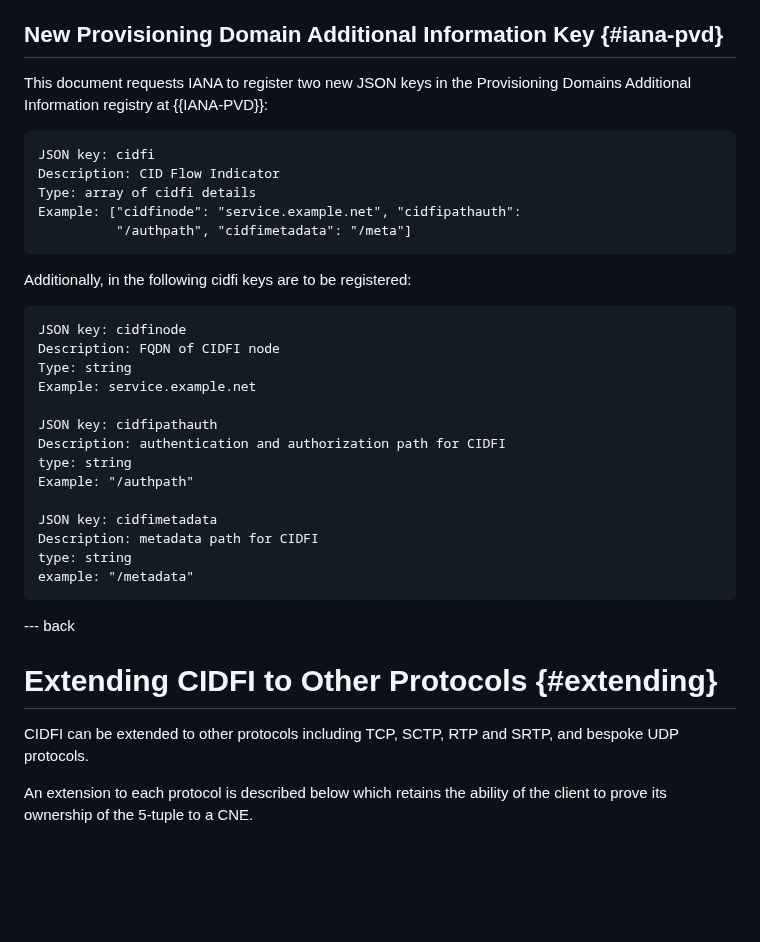
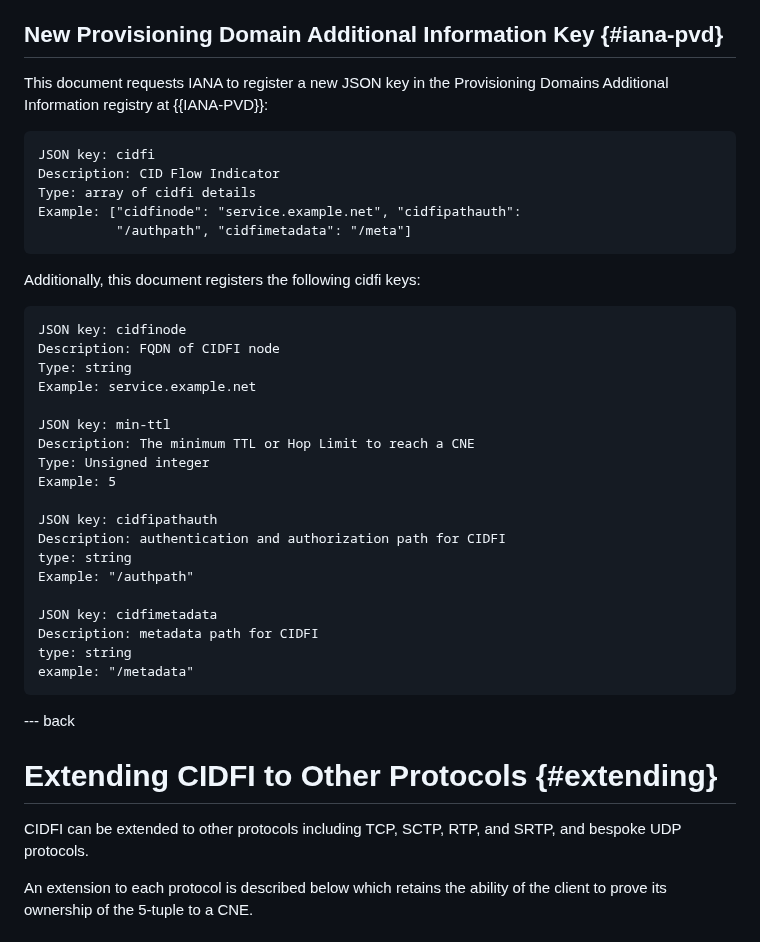
Before and after one commit to danwing/cidfi, a Markdown page: draft-wing-cidfi.md, the part around the change. GitHub-like rendering; blank space fills up the shorter version.

Commit message:
update registry

```diff
--- a/draft-wing-cidfi.md
+++ b/draft-wing-cidfi.md
@@ -1241,7 +1241,7 @@ in the "STUN Attributes" registry available at {{IANA-STUN}}.
 
 ## New Provisioning Domain Additional Information Key {#iana-pvd}
 
-This document requests IANA to register two new JSON keys in the
+This document requests IANA to register a new JSON key in the
 Provisioning Domains Additional Information registry at {{IANA-PVD}}:
 
 ~~~~~
@@ -1252,13 +1252,18 @@ Example: ["cidfinode": "service.example.net", "cidfipathauth":
           "/authpath", "cidfimetadata": "/meta"]
 ~~~~~
 
-Additionally, in the following cidfi keys are to be registered:
+Additionally, this document registers the following cidfi keys:
 
 ~~~~~
 JSON key: cidfinode
 Description: FQDN of CIDFI node
 Type: string
 Example: service.example.net
+
+JSON key: min-ttl
+Description: The minimum TTL or Hop Limit to reach a CNE
+Type: Unsigned integer
+Example: 5
 
 JSON key: cidfipathauth
 Description: authentication and authorization path for CIDFI
@@ -1277,7 +1282,7 @@ example: "/metadata"
 
 # Extending CIDFI to Other Protocols {#extending}
 
-CIDFI can be extended to other protocols including TCP, SCTP, RTP and SRTP,
+CIDFI can be extended to other protocols including TCP, SCTP, RTP, and SRTP,
 and bespoke UDP protocols.
 
 An extension to each protocol is described below which retains the
```
